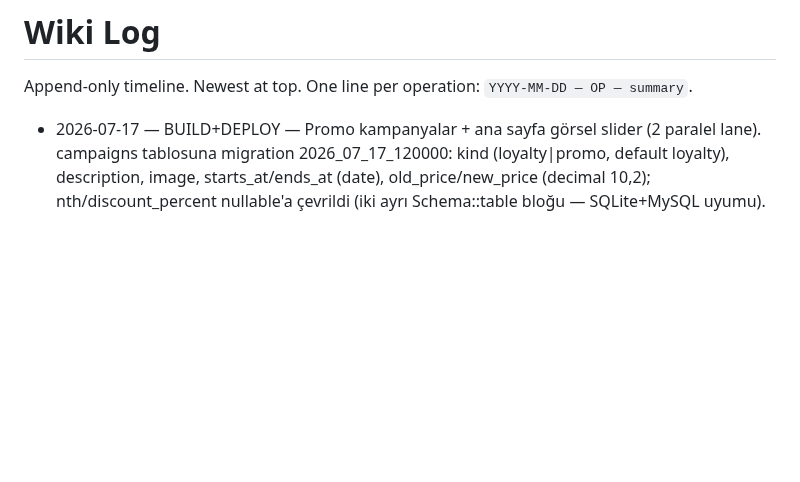
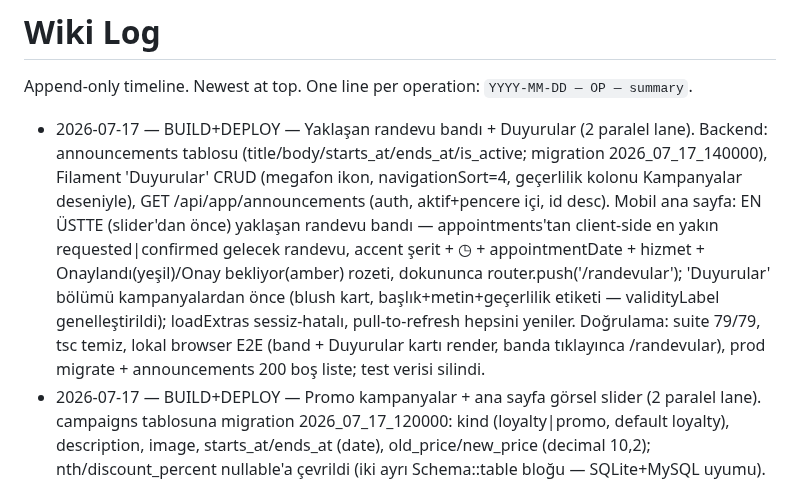
Before and after one commit to kaantinmaz/stria_studio, a Markdown page: wiki/log.md, the part around the change. GitHub-like rendering; blank space fills up the shorter version.

Commit message:
docs(wiki): yaklasan randevu bandi + duyurular kaydi

```diff
--- a/wiki/log.md
+++ b/wiki/log.md
@@ -2,6 +2,7 @@
 
 Append-only timeline. Newest at top. One line per operation: `YYYY-MM-DD — OP — summary`.
 
+- 2026-07-17 — BUILD+DEPLOY — Yaklaşan randevu bandı + Duyurular (2 paralel lane). Backend: announcements tablosu (title/body/starts_at/ends_at/is_active; migration 2026_07_17_140000), Filament 'Duyurular' CRUD (megafon ikon, navigationSort=4, geçerlilik kolonu Kampanyalar deseniyle), GET /api/app/announcements (auth, aktif+pencere içi, id desc). Mobil ana sayfa: EN ÜSTTE (slider'dan önce) yaklaşan randevu bandı — appointments'tan client-side en yakın requested|confirmed gelecek randevu, accent şerit + ◷ + appointmentDate + hizmet + Onaylandı(yeşil)/Onay bekliyor(amber) rozeti, dokununca router.push('/randevular'); 'Duyurular' bölümü kampanyalardan önce (blush kart, başlık+metin+geçerlilik etiketi — validityLabel genelleştirildi); loadExtras sessiz-hatalı, pull-to-refresh hepsini yeniler. Doğrulama: suite 79/79, tsc temiz, lokal browser E2E (band + Duyurular kartı render, banda tıklayınca /randevular), prod migrate + announcements 200 boş liste; test verisi silindi.
 - 2026-07-17 — BUILD+DEPLOY — Promo kampanyalar + ana sayfa görsel slider (2 paralel lane). campaigns tablosuna migration 2026_07_17_120000: kind (loyalty|promo, default loyalty), description, image, starts_at/ends_at (date), old_price/new_price (decimal 10,2); nth/discount_percent nullable'a çevrildi (iki ayrı Schema::table bloğu — SQLite+MySQL uyumu). Loyalty::for artık kind='loyalty' filtreler + nth null-güvenli. Filament CampaignForm: kind Select ->live(), loyalty→nth+discount, promo→description/image(campaigns/)/tarih aralığı(afterOrEqual, boş=süresiz)/eski-yeni fiyat; tabloda tür rozeti+geçerlilik+görsel. GET /api/app/campaigns yeni sözleşme: aktif + tarih penceresi bugünü kapsayanlar, promo önce; image mutlak URL, fiyatlar string|null, tarihler Y-m-d|null. Mobil ana sayfa EN ÜSTTE görselli promo slider: pagingEnabled FlatList, 5sn otomatik ilerleme (drag'de reset), nokta gösterge, karta dokununca detay Modal (görsel+açıklama+fiyat+geçerlilik); görselsiz promo + loyalty 'Aktif Kampanyalar' kartlarında (promo'da eski üstü çizili→yeni fiyat, 'Fırsat' rozeti fallback); geçerlilik etiketi: Bugüne özel/Son gün/aralık/…'a kadar; formatPrice (lib/format.ts, Intl tr-TR TRY, tam sayıda kuruşsuz). Doğrulama: suite 77/77, tsc temiz, lokal browser E2E (2 promo tinker'la: slider ₺3.500 üstü çizili→₺2.750 render + otomatik kayma + detay modal MODAL_OK), prod migrate + canlı E2E (bugünkü promo döndü, süresi geçmiş dönmedi, promo-first, loyalty intact); tüm test verisi silindi.
 - 2026-07-17 — BUILD+DEPLOY — Müşteri detayında randevu geçmişi: CustomerResource'a AppointmentsRelationManager (Filament v4, getRelations()) — tarih/hizmet/durum rozeti (TR etiket+renk: requested=warning, confirmed=success, cancelled=gray, no_show=danger)/süre/fiyat (money TRY)/ödendi/ödeme/foto sayısı/not (gizli-açılır), starts_at desc, isReadOnly (randevular takvimden yönetilir). GOTCHA: RM lazy yüklenir — headless testte sayfa sonuna scroll etmeden görünmez. Lokal browser doğrulaması (owner şifresi geçici değişti → 'password'a geri alındı), suite 76/76, prod deploy + optimize:clear.
 - 2026-07-17 — BUILD+DEPLOY — Gelmedi (no_show) + uygulamadan iptal (2 paralel lane). appointments.status'a yeni değer `no_show` (string kolon, migration YOK). Admin: takvim modalında confirmed→'Gelmedi' (wire:confirm) ve no_show→'Geldi olarak işaretle' (geri alma), pill is-noshow (gri+üstü çizili); Müşteriler tablosunda 'Gelmedi' sayaç kolonu (danger badge, sortable). Loyalty/slots yalnız confirmed saydığından no_show otomatik dışlanır (dokunulmadı). App: POST /api/app/appointments/{id}/cancel — sahiplik dışı 404, requested|confirmed dışı 422, starts_at<=now+12h 422 ('bizi arayın' mesajı), başarıda cancelled; mobil randevu kartında >12h ve aktif statüde 'Gelemeyeceğim' butonu (Alert onaylı, iptal sonrası liste yenilenir), no_show pill'i 'Gelmedi'. Doğrulama: suite 76/76 (4 yeni cancel testi), tsc temiz; prod deploy + canlı E2E: 24h randevu iptal 200, 6h randevu 422 doğru mesajla, index'te no_show statüsü döndü; test verisi silindi.
```
